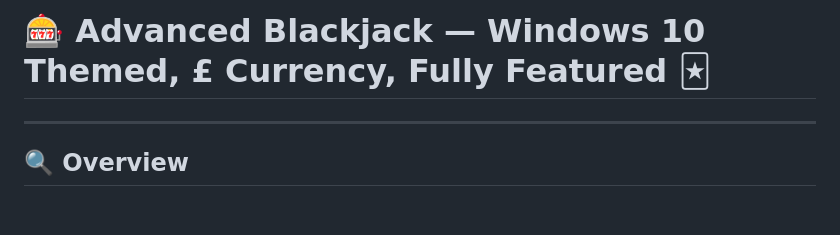
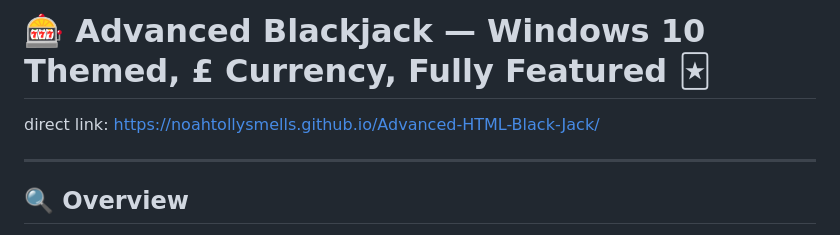
Before and after one commit to noahtollysmells/Advanced-HTML-Black-Jack, a Markdown page: README.md, the part around the change. GitHub-like rendering; blank space fills up the shorter version.

```diff
--- a/README.md
+++ b/README.md
@@ -1,4 +1,6 @@
 # 🎰 Advanced Blackjack — Windows 10 Themed, £ Currency, Fully Featured 🃏
+
+direct link: https://noahtollysmells.github.io/Advanced-HTML-Black-Jack/
 
 ---
 
```
